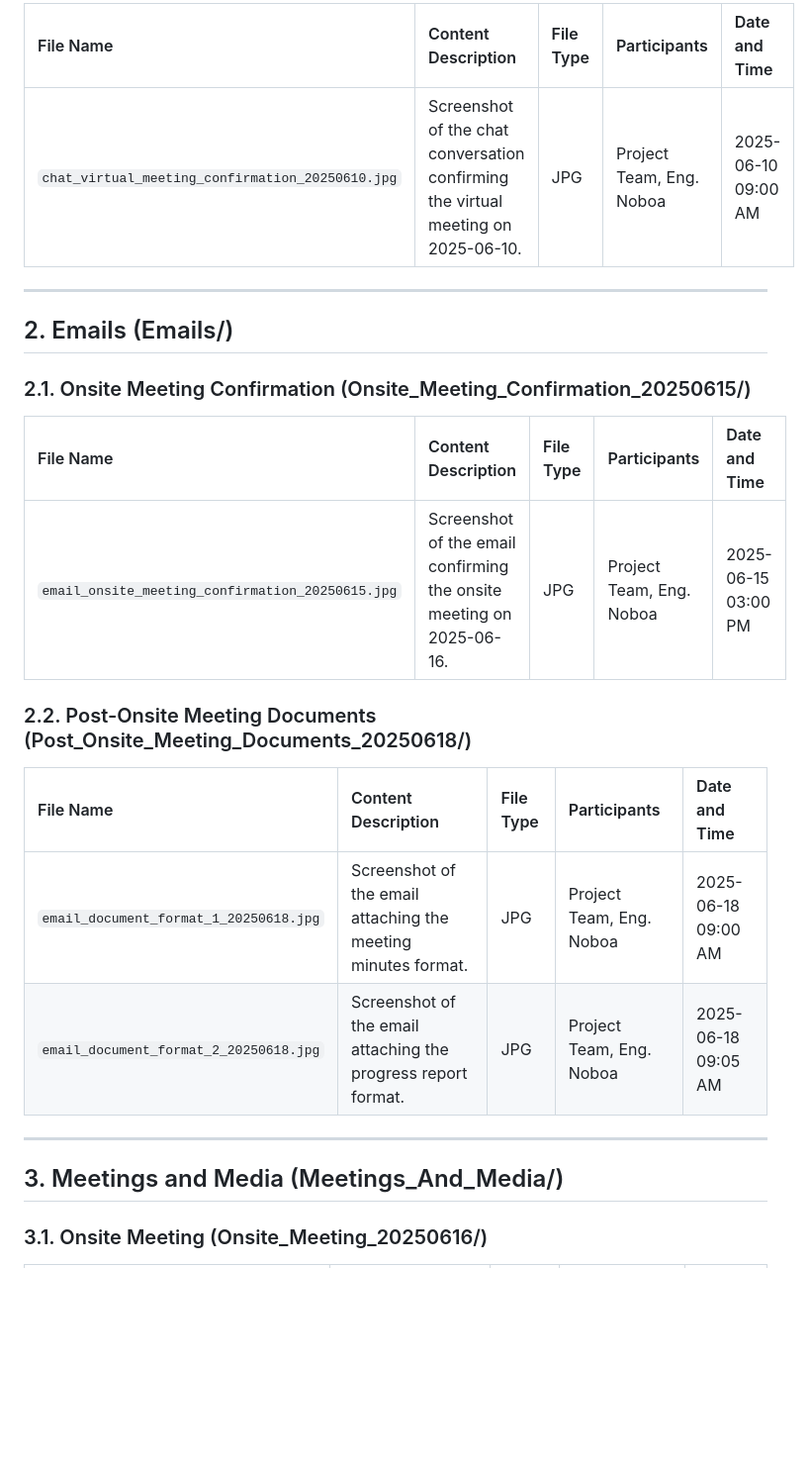
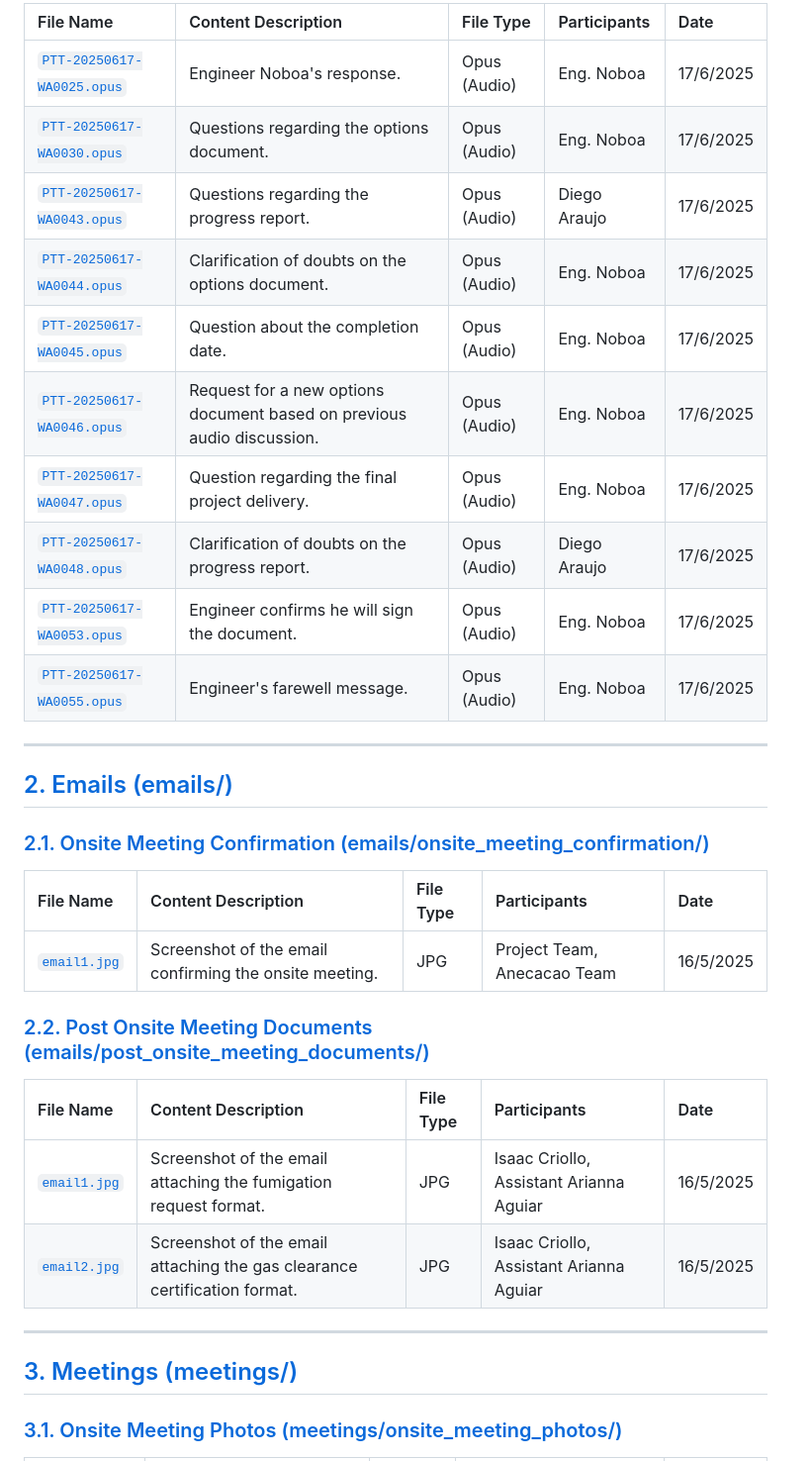
Before and after one commit to DiegoA00/T5_PlagiSmart, a Markdown page: Communications/index.md, the part around the change printed below. Shown: that part at 99% size. Rendered like a GitHub page; blank space fills up the shorter version.

```diff
--- a/Communications/index.md
+++ b/Communications/index.md
@@ -33,28 +28,37 @@ This document indexes all pieces of evidence of communications held with the cli
 
-| File Name                                          | Content Description                                                | File Type | Participants                 | Date and Time       |
-| :------------------------------------------------- | :----------------------------------------------------------------- | :-------- | :--------------------------- | :------------------ |
-| `chat_virtual_meeting_confirmation_20250610.jpg` | Screenshot of the chat conversation confirming the virtual meeting on 2025-06-10. | JPG       | Project Team, Eng. Noboa     | 2025-06-10 09:00 AM |
+| File Name                                                                 | Content Description                                                      | File Type    | Participants               | Date      |
+| :------------------------------------------------------------------------ | :----------------------------------------------------------------------- | :----------- | :------------------------- | :-------- |
+| [`PTT-20250617-WA0025.opus`](chat/whatsapp_client_conversation/audios/PTT-20250617-WA0025.opus) | Engineer Noboa's response.                                               | Opus (Audio) | Eng. Noboa                 | 17/6/2025 |
+| [`PTT-20250617-WA0030.opus`](chat/whatsapp_client_conversation/audios/PTT-20250617-WA0030.opus) | Questions regarding the options document.                                | Opus (Audio) | Eng. Noboa                 | 17/6/2025 |
+| [`PTT-20250617-WA0043.opus`](chat/whatsapp_client_conversation/audios/PTT-20250617-WA0043.opus) | Questions regarding the progress report.                                 | Opus (Audio) | Diego Araujo               | 17/6/2025 |
+| [`PTT-20250617-WA0044.opus`](chat/whatsapp_client_conversation/audios/PTT-20250617-WA0044.opus) | Clarification of doubts on the options document.                         | Opus (Audio) | Eng. Noboa                 | 17/6/2025 |
+| [`PTT-20250617-WA0045.opus`](chat/whatsapp_client_conversation/audios/PTT-20250617-WA0045.opus) | Question about the completion date.                                      | Opus (Audio) | Eng. Noboa                 | 17/6/2025 |
+| [`PTT-20250617-WA0046.opus`](chat/whatsapp_client_conversation/audios/PTT-20250617-WA0046.opus) | Request for a new options document based on previous audio discussion.   | Opus (Audio) | Eng. Noboa                 | 17/6/2025 |
+| [`PTT-20250617-WA0047.opus`](chat/whatsapp_client_conversation/audios/PTT-20250617-WA0047.opus) | Question regarding the final project delivery.                           | Opus (Audio) | Eng. Noboa                 | 17/6/2025 |
+| [`PTT-20250617-WA0048.opus`](chat/whatsapp_client_conversation/audios/PTT-20250617-WA0048.opus) | Clarification of doubts on the progress report.                          | Opus (Audio) | Diego Araujo               | 17/6/2025 |
+| [`PTT-20250617-WA0053.opus`](chat/whatsapp_client_conversation/audios/PTT-20250617-WA0053.opus) | Engineer confirms he will sign the document.                             | Opus (Audio) | Eng. Noboa                 | 17/6/2025 |
+| [`PTT-20250617-WA0055.opus`](chat/whatsapp_client_conversation/audios/PTT-20250617-WA0055.opus) | Engineer's farewell message.                                             | Opus (Audio) | Eng. Noboa                 | 17/6/2025 |
 
 ---
 
-## 2. Emails (Emails/)
+## [2. Emails (emails/)](emails/)
 
-### 2.1. Onsite Meeting Confirmation (Onsite_Meeting_Confirmation_20250615/)
+### [2.1. Onsite Meeting Confirmation (emails/onsite_meeting_confirmation/)](emails/onsite_meeting_confirmation/)
 
-| File Name                                  | Content Description                                                    | File Type | Participants                 | Date and Time       |
-| :----------------------------------------- | :--------------------------------------------------------------------- | :-------- | :--------------------------- | :------------------ |
-| `email_onsite_meeting_confirmation_20250615.jpg` | Screenshot of the email confirming the onsite meeting on 2025-06-16. | JPG       | Project Team, Eng. Noboa     | 2025-06-15 03:00 PM |
+| File Name                                                 | Content Description                                                      | File Type | Participants               | Date      |
+| :-------------------------------------------------------- | :----------------------------------------------------------------------- | :-------- | :------------------------- | :---------- |
+| [`email1.jpg`](emails/onsite_meeting_confirmation/email1.jpg) | Screenshot of the email confirming the onsite meeting.                   | JPG       | Project Team, Anecacao Team| 16/5/2025 |
 
-### 2.2. Post-Onsite Meeting Documents (Post_Onsite_Meeting_Documents_20250618/)
+### [2.2. Post Onsite Meeting Documents (emails/post_onsite_meeting_documents/)](emails/post_onsite_meeting_documents/)
 
-| File Name                                    | Content Description                                                     | File Type | Participants                 | Date and Time       |
-| :------------------------------------------- | :---------------------------------------------------------------------- | :-------- | :--------------------------- | :------------------ |
-| `email_document_format_1_20250618.jpg`       | Screenshot of the email attaching the meeting minutes format.           | JPG       | Project Team, Eng. Noboa     | 2025-06-18 09:00 AM |
-| `email_document_format_2_20250618.jpg`       | Screenshot of the email attaching the progress report format.           | JPG       | Project Team, Eng. Noboa     | 2025-06-18 09:05 AM |
+| File Name                                                     | Content Description                                                      | File Type | Participants                          | Date      |
+| :------------------------------------------------------------ | :----------------------------------------------------------------------- | :-------- | :------------------------------------ | :---------- |
+| [`email1.jpg`](emails/post_onsite_meeting_documents/email1.jpg) | Screenshot of the email attaching the fumigation request format.         | JPG       | Isaac Criollo, Assistant Arianna Aguiar | 16/5/2025 |
+| [`email2.jpg`](emails/post_onsite_meeting_documents/email2.jpg) | Screenshot of the email attaching the gas clearance certification format. | JPG       | Isaac Criollo, Assistant Arianna Aguiar | 16/5/2025 |
 
 ---
 
-## 3. Meetings and Media (Meetings_And_Media/)
+## [3. Meetings (meetings/)](meetings/)
 
-### 3.1. Onsite Meeting (Onsite_Meeting_20250616/)
+### [3.1. Onsite Meeting Photos (meetings/onsite_meeting_photos/)](meetings/onsite_meeting_photos/)
 
```
Also changed, not shown: other parts of Communications/index.md (+30 -45 lines).
